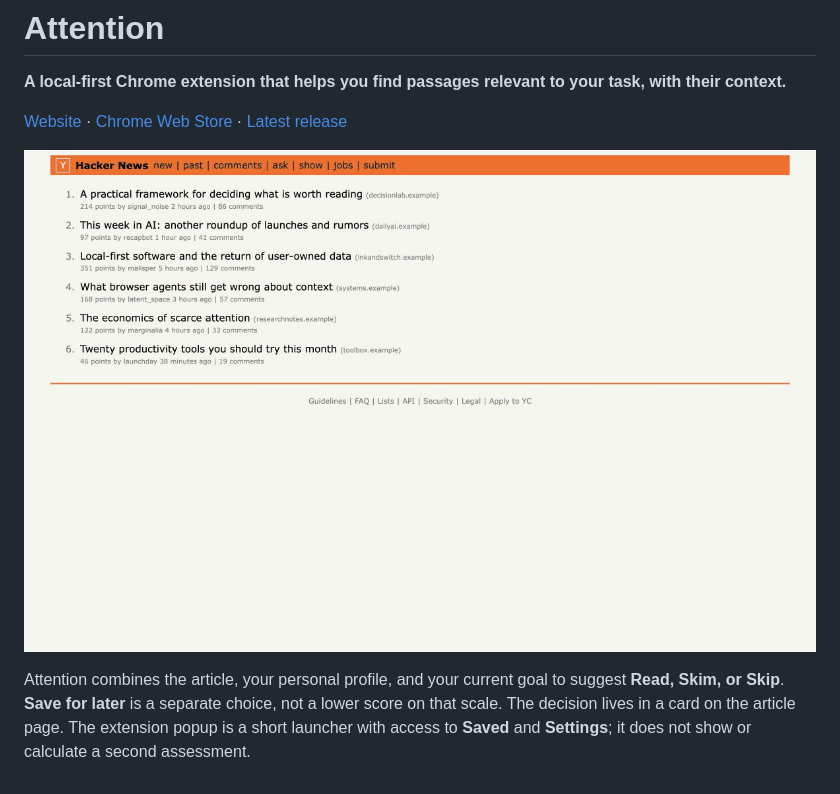
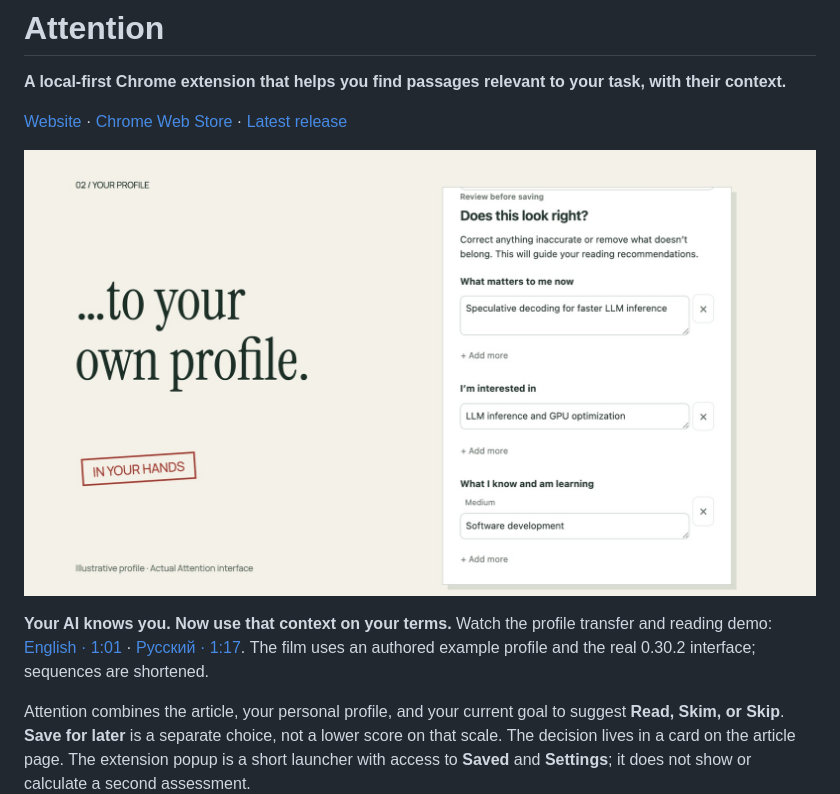
Before and after one commit to giwwi/attention, a Markdown page: README.md, the part around the change. Drawn GitHub-style; pictures changed too: docs/media/attention-your-context-poster.jpg (added).

Commit message:
Reframe landing around profile ownership with English and Russian films

```diff
--- a/README.md
+++ b/README.md
@@ -4,7 +4,9 @@
 
 [Website](https://giwwi.github.io/attention/) · [Chrome Web Store](https://chromewebstore.google.com/detail/attention/fcclhejgaklnkfgalglcmhmledgefhhp) · [Latest release](https://github.com/giwwi/attention/releases/tag/v0.30.2)
 
-![Attention demo](docs/attention-demo.gif)
+[![Attention — bring your profile into your own hands](docs/media/attention-your-context-poster.jpg)](https://giwwi.github.io/attention/#demo)
+
+**Your AI knows you. Now use that context on your terms.** Watch the profile transfer and reading demo: [English · 1:01](https://giwwi.github.io/attention/media/attention-your-context-en.mp4) · [Русский · 1:17](https://giwwi.github.io/attention/media/attention-your-context-ru.mp4). The film uses an authored example profile and the real 0.30.2 interface; sequences are shortened.
 
 Attention combines the article, your personal profile, and your current goal to suggest **Read, Skim, or Skip**. **Save for later** is a separate choice, not a lower score on that scale. The decision lives in a card on the article page. The extension popup is a short launcher with access to **Saved** and **Settings**; it does not show or calculate a second assessment.
 
```
Also changed, not shown: 7 other files.
